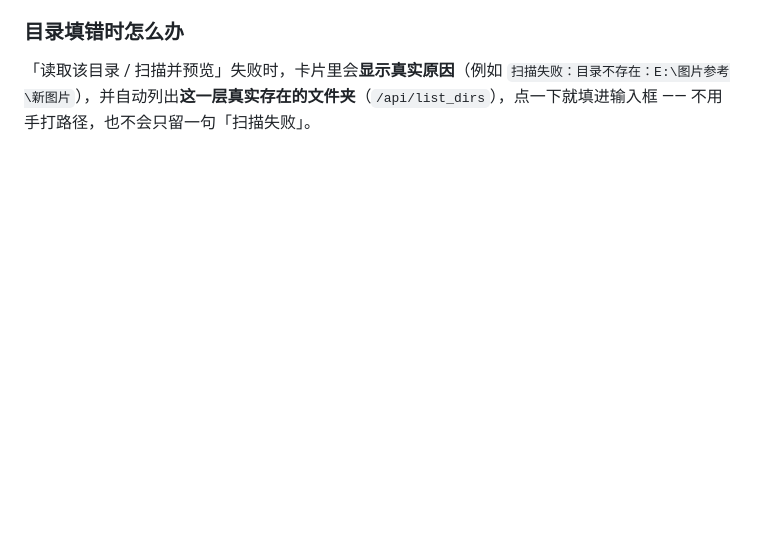
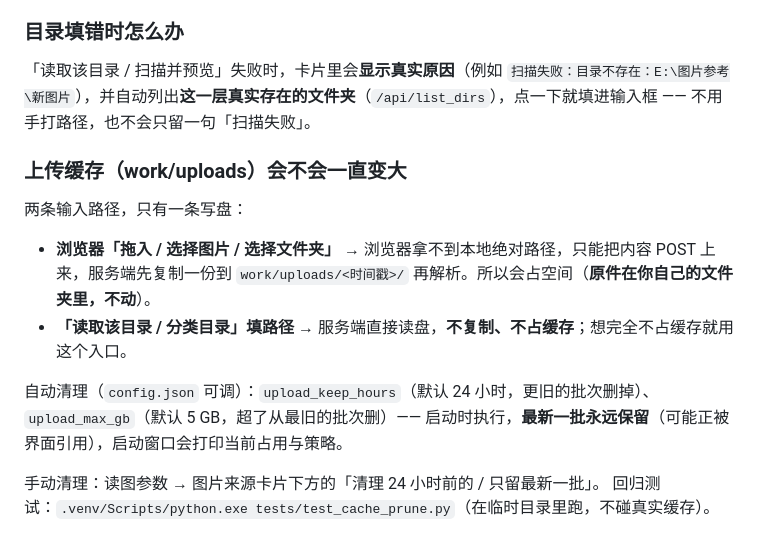
Before and after one commit to Jie1214/image-studio, a Markdown page: README.md, the part around the change. Drawn GitHub-style; blank space fills up the shorter version.

Commit message:
README：补上传缓存说明（哪条入口写盘、自动/手动清理、保留策略）

```diff
--- a/README.md
+++ b/README.md
@@ -188,3 +188,14 @@ image-studio/
 
 ### 目录填错时怎么办
 「读取该目录 / 扫描并预览」失败时，卡片里会**显示真实原因**（例如 `扫描失败：目录不存在：E:\图片参考\新图片`），并自动列出**这一层真实存在的文件夹**（`/api/list_dirs`），点一下就填进输入框 —— 不用手打路径，也不会只留一句「扫描失败」。
+
+### 上传缓存（work/uploads）会不会一直变大
+两条输入路径，只有一条写盘：
+
+- **浏览器「拖入 / 选择图片 / 选择文件夹」** → 浏览器拿不到本地绝对路径，只能把内容 POST 上来，服务端先复制一份到 `work/uploads/<时间戳>/` 再解析。所以会占空间（**原件在你自己的文件夹里，不动**）。
+- **「读取该目录 / 分类目录」填路径** → 服务端直接读盘，**不复制、不占缓存**；想完全不占缓存就用这个入口。
+
+自动清理（`config.json` 可调）：`upload_keep_hours`（默认 24 小时，更旧的批次删掉）、`upload_max_gb`（默认 5 GB，超了从最旧的批次删）—— 启动时执行，**最新一批永远保留**（可能正被界面引用），启动窗口会打印当前占用与策略。
+
+手动清理：读图参数 → 图片来源卡片下方的「清理 24 小时前的 / 只留最新一批」。
+回归测试：`.venv/Scripts/python.exe tests/test_cache_prune.py`（在临时目录里跑，不碰真实缓存）。
```
